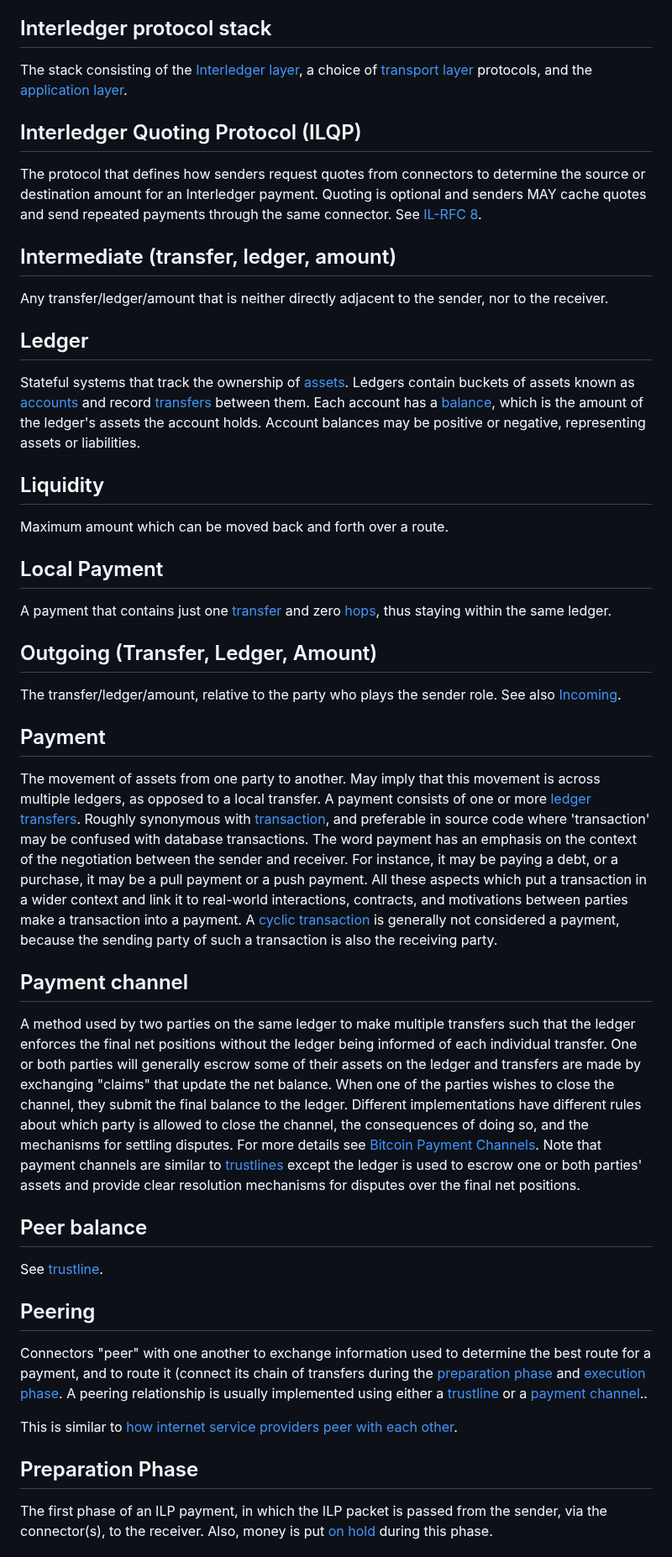
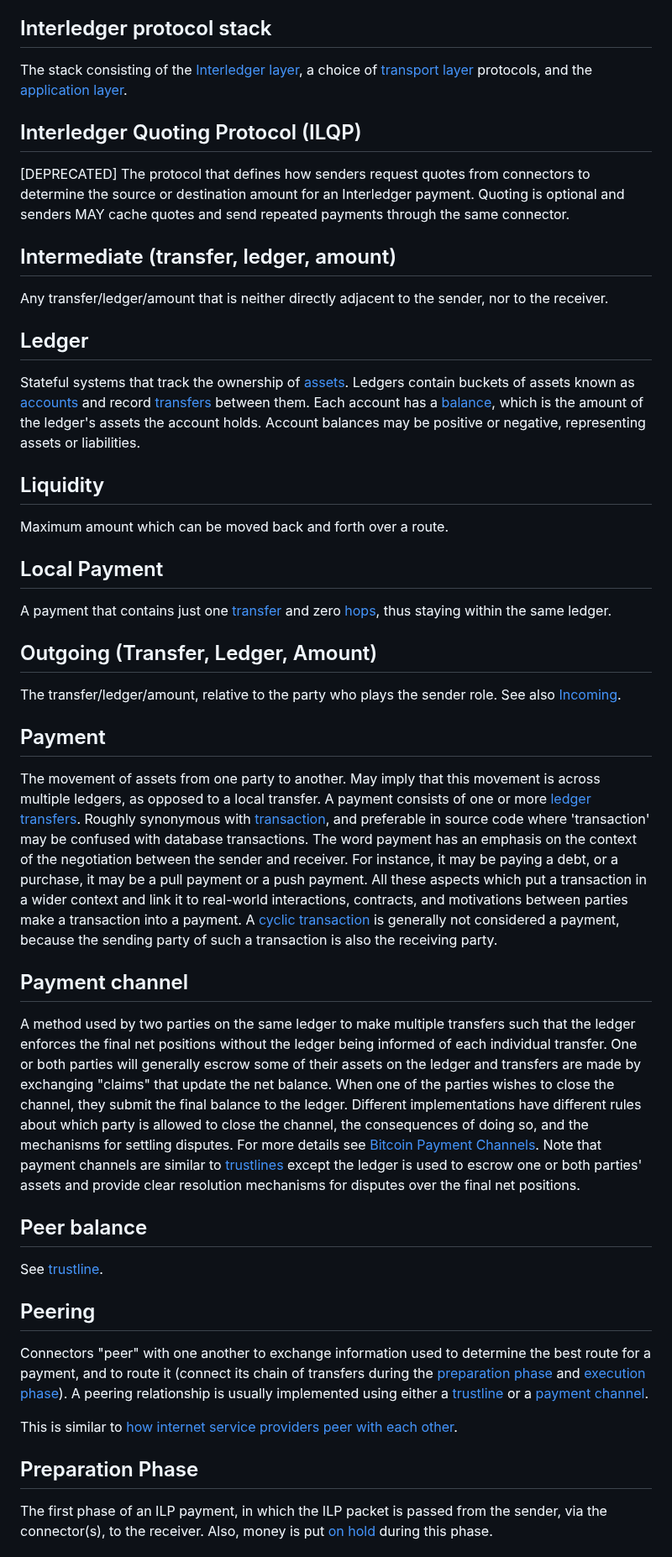
Before and after one commit to interledger/rfcs, a Markdown page: 0019-glossary/0019-glossary.md, the part around one of its changes. Shown at 84% size. Drawn GitHub-style.

```diff
--- a/0019-glossary/0019-glossary.md
+++ b/0019-glossary/0019-glossary.md
@@ -148,30 +181,37 @@ Colloquially the whole Interledger stack is sometimes referred to as "ILP". Tech
 [Interledger protocol stack](#interledger-protocol-stack).
 
 ## Interledger protocol stack
+
 The stack consisting of the [Interledger layer](#interledger-layer),
 a choice of [transport layer](#transport-layer) protocols, and the [application layer](#application-layer).
 
 ## Interledger Quoting Protocol (ILQP)
-The protocol that defines how senders request quotes from connectors to determine the source or destination amount for an Interledger payment. Quoting is optional and senders MAY cache quotes and send repeated payments through the same connector.
-See [IL-RFC 8](../0008-interledger-quoting-protocol/0008-interledger-quoting-protocol.md).
+
+[DEPRECATED] The protocol that defines how senders request quotes from connectors to determine the source or destination amount for an Interledger payment. Quoting is optional and senders MAY cache quotes and send repeated payments through the same connector.
 
 ## Intermediate (transfer, ledger, amount)
+
 Any transfer/ledger/amount that is neither directly adjacent to the sender, nor to the receiver.
 
 ## Ledger
+
 Stateful systems that track the ownership of [assets](#asset). Ledgers contain buckets of assets known as [accounts](#account) and record [transfers](#transfer) between them.
 Each account has a [balance](#balance), which is the amount of the ledger's assets the account holds. Account balances may be positive or negative, representing assets or liabilities.
 
 ## Liquidity
+
 Maximum amount which can be moved back and forth over a route.
 
 ## Local Payment
+
 A payment that contains just one [transfer](#transfer) and zero [hops](#hop), thus staying within the same ledger.
 
 ## Outgoing (Transfer, Ledger, Amount)
+
 The transfer/ledger/amount, relative to the party who plays the sender role. See also [Incoming](#incoming-transfer-ledger-amount).
 
 ## Payment
+
 The movement of assets from one party to another. May imply that this movement is across multiple ledgers, as opposed to a local transfer.
 A payment consists of one or more [ledger transfers](#transfer). Roughly synonymous with
 [transaction](#transaction), and preferable in source code where 'transaction' may be confused with database transactions.
@@ -181,19 +221,23 @@ context and link it to real-world interactions, contracts, and motivations betwe
 [cyclic transaction](#cyclic-transaction) is generally not considered a payment, because the sending party of such a transaction is also the receiving party.
 
 ## Payment channel
+
 A method used by two parties on the same ledger to make multiple transfers such that the ledger enforces the final net positions without the ledger being informed of each individual transfer. One or both parties will generally escrow some of their assets on the ledger and transfers are made by exchanging "claims" that update the net balance. When one of the parties wishes to close the channel, they submit the final balance to the ledger. Different implementations have different rules about which party is allowed to close the channel, the consequences of doing so, and the mechanisms for settling disputes. For more details see [Bitcoin Payment Channels](https://en.bitcoin.it/wiki/Payment_channels). Note that payment channels are similar to [trustlines](#trustlines) except the ledger is used to escrow one or both parties' assets and provide clear resolution mechanisms for disputes over the final net positions.
 
 ## Peer balance
+
 See [trustline](#trustline).
 
 ## Peering
+
 Connectors "peer" with one another to exchange information used to determine the best route for a payment, and to route it (connect its chain of
-transfers during the [preparation phase](#preparation-phase) and [execution phase](#execution-phase).
-A peering relationship is usually implemented using either a [trustline](#trustline) or a [payment channel](#payment-channel)..
+transfers during the [preparation phase](#preparation-phase) and [execution phase](#execution-phase)).
+A peering relationship is usually implemented using either a [trustline](#trustline) or a [payment channel](#payment-channel).
 
 This is similar to [how internet service providers peer with each other](https://en.wikipedia.org/wiki/Peering).
 
 ## Preparation Phase
+
 The first phase of an ILP payment, in which the ILP packet is passed from the sender, via the connector(s), to the receiver.
 Also, money is put [on hold](#hold) during this phase.
 
```
Also changed, not shown: other parts of 0019-glossary/0019-glossary.md (+64 -17 lines).
